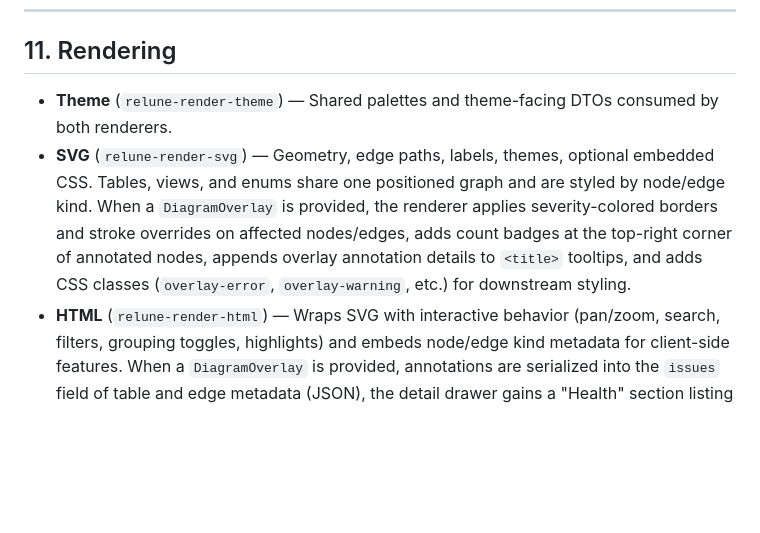
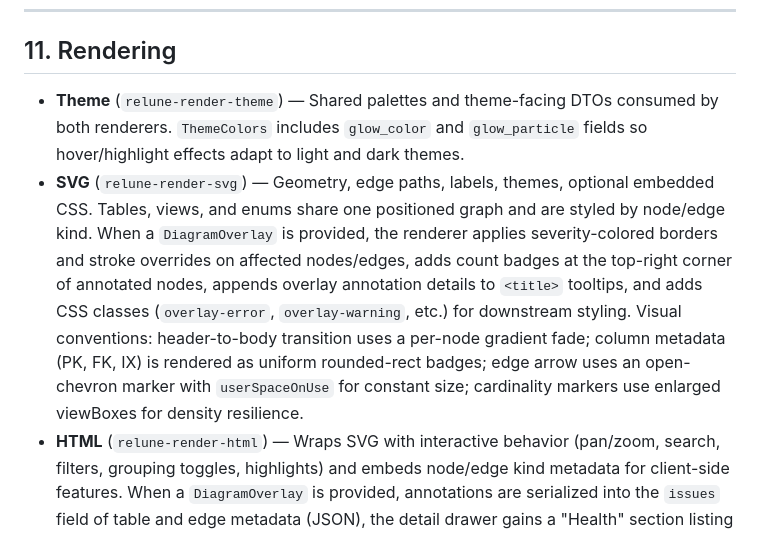
Before and after one commit to mhiro2/relune, a Markdown page: ARCHITECTURE.md, the part around the change. Rendered like a GitHub page; blank space fills up the shorter version.

Commit message:
docs(arch): document visual language refinements in rendering section
Update section 11 to reflect gradient header fade, unified column
badges, theme-aware glow fields, and refined edge markers.

```diff
--- a/ARCHITECTURE.md
+++ b/ARCHITECTURE.md
@@ -212,8 +212,8 @@ Phases: build layout graph → grouping/focus → layout algorithm → coordinat
 
 ## 11. Rendering
 
-- **Theme** (`relune-render-theme`) — Shared palettes and theme-facing DTOs consumed by both renderers.
-- **SVG** (`relune-render-svg`) — Geometry, edge paths, labels, themes, optional embedded CSS. Tables, views, and enums share one positioned graph and are styled by node/edge kind. When a `DiagramOverlay` is provided, the renderer applies severity-colored borders and stroke overrides on affected nodes/edges, adds count badges at the top-right corner of annotated nodes, appends overlay annotation details to `<title>` tooltips, and adds CSS classes (`overlay-error`, `overlay-warning`, etc.) for downstream styling.
+- **Theme** (`relune-render-theme`) — Shared palettes and theme-facing DTOs consumed by both renderers. `ThemeColors` includes `glow_color` and `glow_particle` fields so hover/highlight effects adapt to light and dark themes.
+- **SVG** (`relune-render-svg`) — Geometry, edge paths, labels, themes, optional embedded CSS. Tables, views, and enums share one positioned graph and are styled by node/edge kind. When a `DiagramOverlay` is provided, the renderer applies severity-colored borders and stroke overrides on affected nodes/edges, adds count badges at the top-right corner of annotated nodes, appends overlay annotation details to `<title>` tooltips, and adds CSS classes (`overlay-error`, `overlay-warning`, etc.) for downstream styling. Visual conventions: header-to-body transition uses a per-node gradient fade; column metadata (PK, FK, IX) is rendered as uniform rounded-rect badges; edge arrow uses an open-chevron marker with `userSpaceOnUse` for constant size; cardinality markers use enlarged viewBoxes for density resilience.
 - **HTML** (`relune-render-html`) — Wraps SVG with interactive behavior (pan/zoom, search, filters, grouping toggles, highlights) and embeds node/edge kind metadata for client-side features. When a `DiagramOverlay` is provided, annotations are serialized into the `issues` field of table and edge metadata (JSON), the detail drawer gains a "Health" section listing each issue with severity badge and optional hint, and the object browser displays severity-indicator badges with issue counts on affected tables. Viewer logic is TypeScript under `crates/relune-render-html/ts/`; `build.rs` runs pnpm to emit bundled JS consumed via `include_str!`. Node + pnpm are required on `PATH` for renderer development and local builds of that crate.
 
 The two crates are separate to keep low-level vector output apart from document bundling and JS tooling.
```
